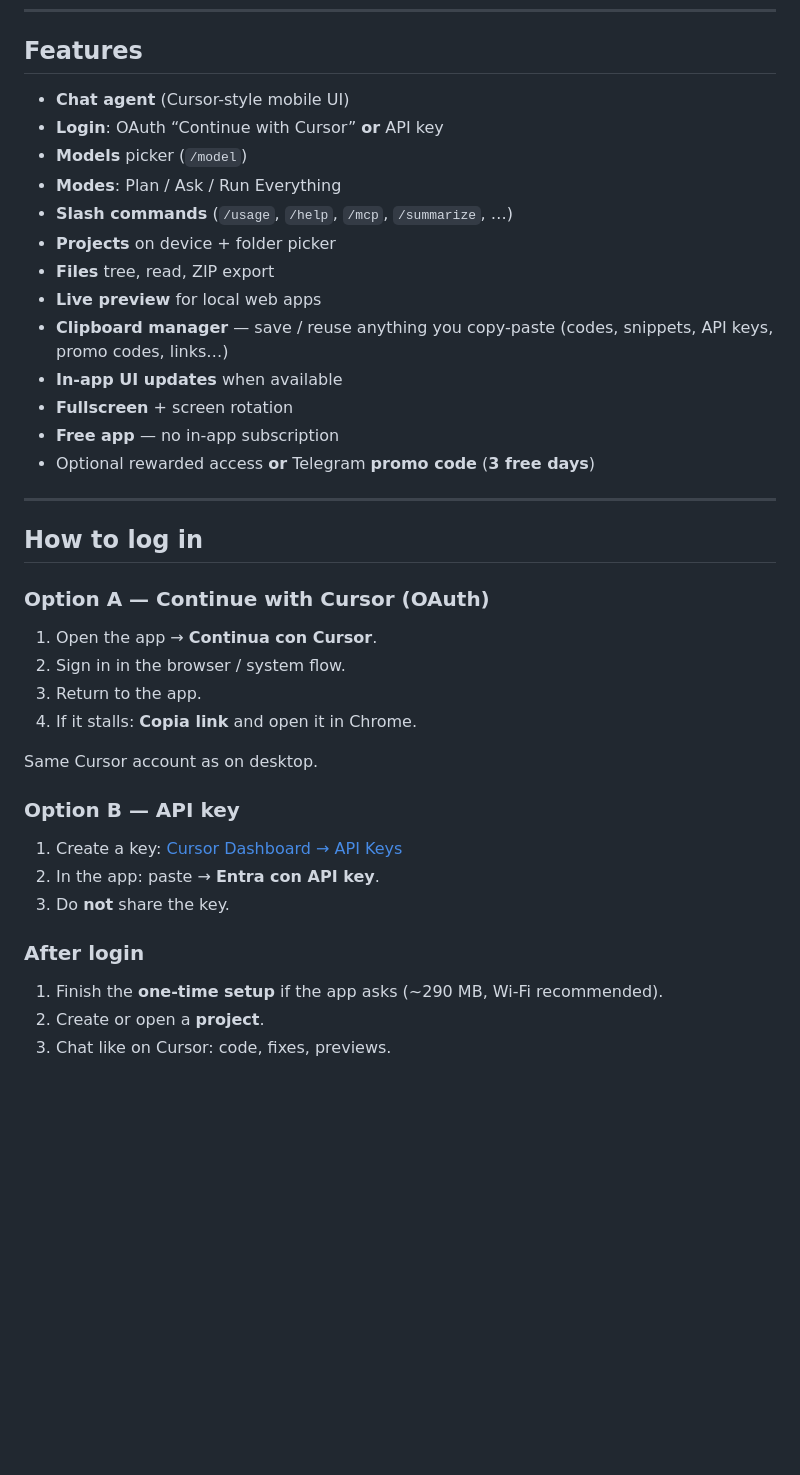
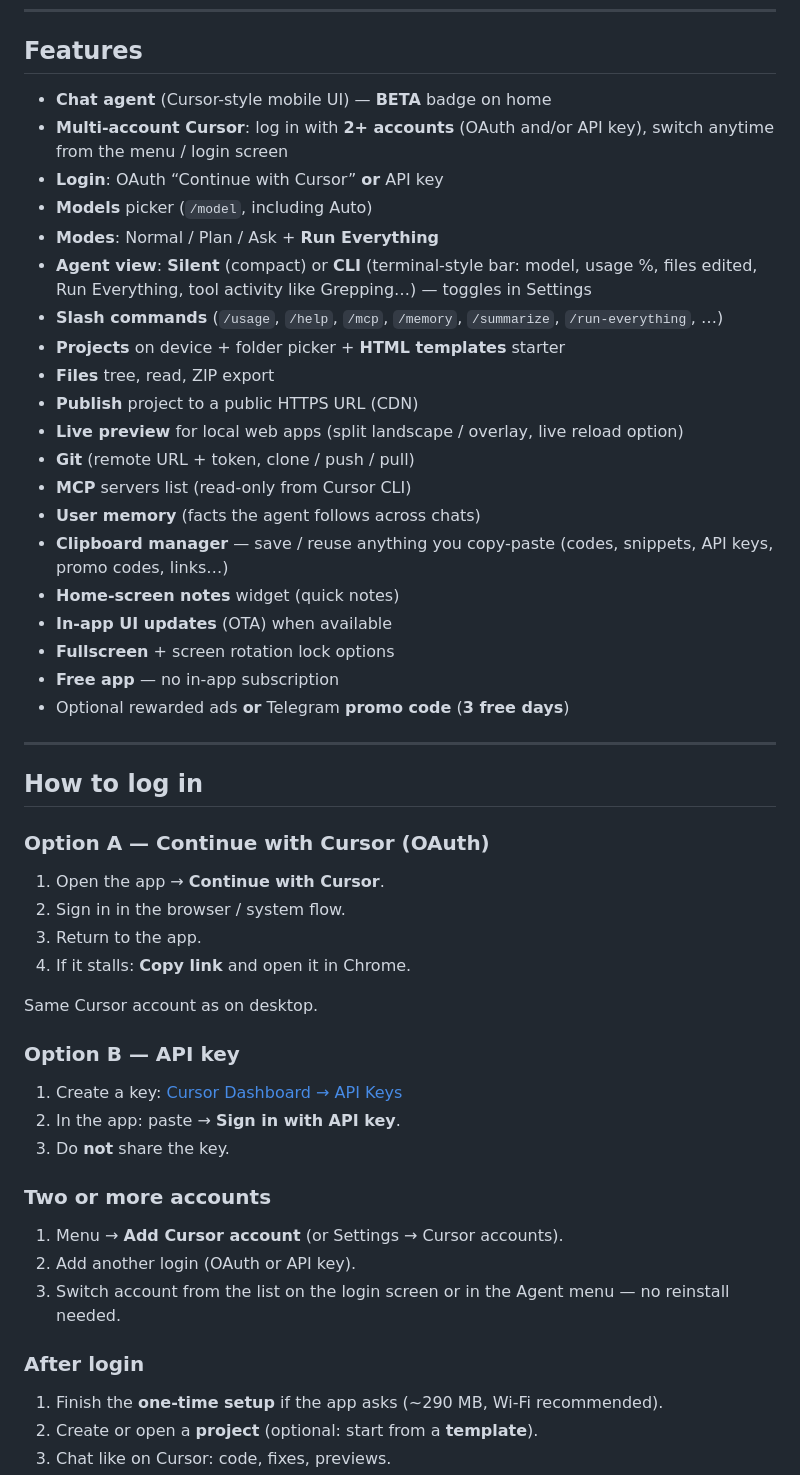
Before and after one commit to exinorg/cursor-android, a Markdown page: README.md, the part around one of its changes. Rendered like a GitHub page; blank space fills up the shorter version.

Commit message:
README: full English login/access section (multi-account + new options).
Co-authored-by: Cursor <cursoragent@cursor.com>

```diff
--- a/README.md
+++ b/README.md
@@ -76,19 +76,26 @@ On first launch the app installs its **built-in runtime pack** on the device (~2
 
 ## Features
 
-- **Chat agent** (Cursor-style mobile UI)
+- **Chat agent** (Cursor-style mobile UI) — **BETA** badge on home
+- **Multi-account Cursor**: log in with **2+ accounts** (OAuth and/or API key), switch anytime from the menu / login screen
 - **Login**: OAuth “Continue with Cursor” **or** API key
-- **Models** picker (`/model`)
-- **Modes**: Plan / Ask / Run Everything
-- **Slash commands** (`/usage`, `/help`, `/mcp`, `/summarize`, …)
-- **Projects** on device + folder picker
+- **Models** picker (`/model`, including Auto)
+- **Modes**: Normal / Plan / Ask + **Run Everything**
+- **Agent view**: **Silent** (compact) or **CLI** (terminal-style bar: model, usage %, files edited, Run Everything, tool activity like Grepping…) — toggles in Settings
+- **Slash commands** (`/usage`, `/help`, `/mcp`, `/memory`, `/summarize`, `/run-everything`, …)
+- **Projects** on device + folder picker + **HTML templates** starter
 - **Files** tree, read, ZIP export
-- **Live preview** for local web apps
+- **Publish** project to a public HTTPS URL (CDN)
+- **Live preview** for local web apps (split landscape / overlay, live reload option)
+- **Git** (remote URL + token, clone / push / pull)
+- **MCP** servers list (read-only from Cursor CLI)
+- **User memory** (facts the agent follows across chats)
 - **Clipboard manager** — save / reuse anything you copy-paste (codes, snippets, API keys, promo codes, links…)
-- **In-app UI updates** when available
-- **Fullscreen** + screen rotation
+- **Home-screen notes** widget (quick notes)
+- **In-app UI updates** (OTA) when available
+- **Fullscreen** + screen rotation lock options
 - **Free app** — no in-app subscription
-- Optional rewarded access **or** Telegram **promo code** (**3 free days**)
+- Optional rewarded ads **or** Telegram **promo code** (**3 free days**)
 
 ---
 
@@ -96,21 +103,27 @@ On first launch the app installs its **built-in runtime pack** on the device (~2
 
 ### Option A — Continue with Cursor (OAuth)
 
-1. Open the app → **Continua con Cursor**.
+1. Open the app → **Continue with Cursor**.
 2. Sign in in the browser / system flow.
 3. Return to the app.
-4. If it stalls: **Copia link** and open it in Chrome.
+4. If it stalls: **Copy link** and open it in Chrome.
 
 Same Cursor account as on desktop.
 
 ### Option B — API key
 
 1. Create a key: [Cursor Dashboard → API Keys](https://cursor.com/dashboard/api?section=user-keys)
-2. In the app: paste → **Entra con API key**.
+2. In the app: paste → **Sign in with API key**.
 3. Do **not** share the key.
+
+### Two or more accounts
+
+1. Menu → **Add Cursor account** (or Settings → Cursor accounts).
+2. Add another login (OAuth or API key).
+3. Switch account from the list on the login screen or in the Agent menu — no reinstall needed.
 
 ### After login
 
 1. Finish the **one-time setup** if the app asks (~290 MB, Wi‑Fi recommended).
-2. Create or open a **project**.
+2. Create or open a **project** (optional: start from a **template**).
 3. Chat like on Cursor: code, fixes, previews.
```
Also changed, not shown: other parts of README.md (+14 -0 lines).
